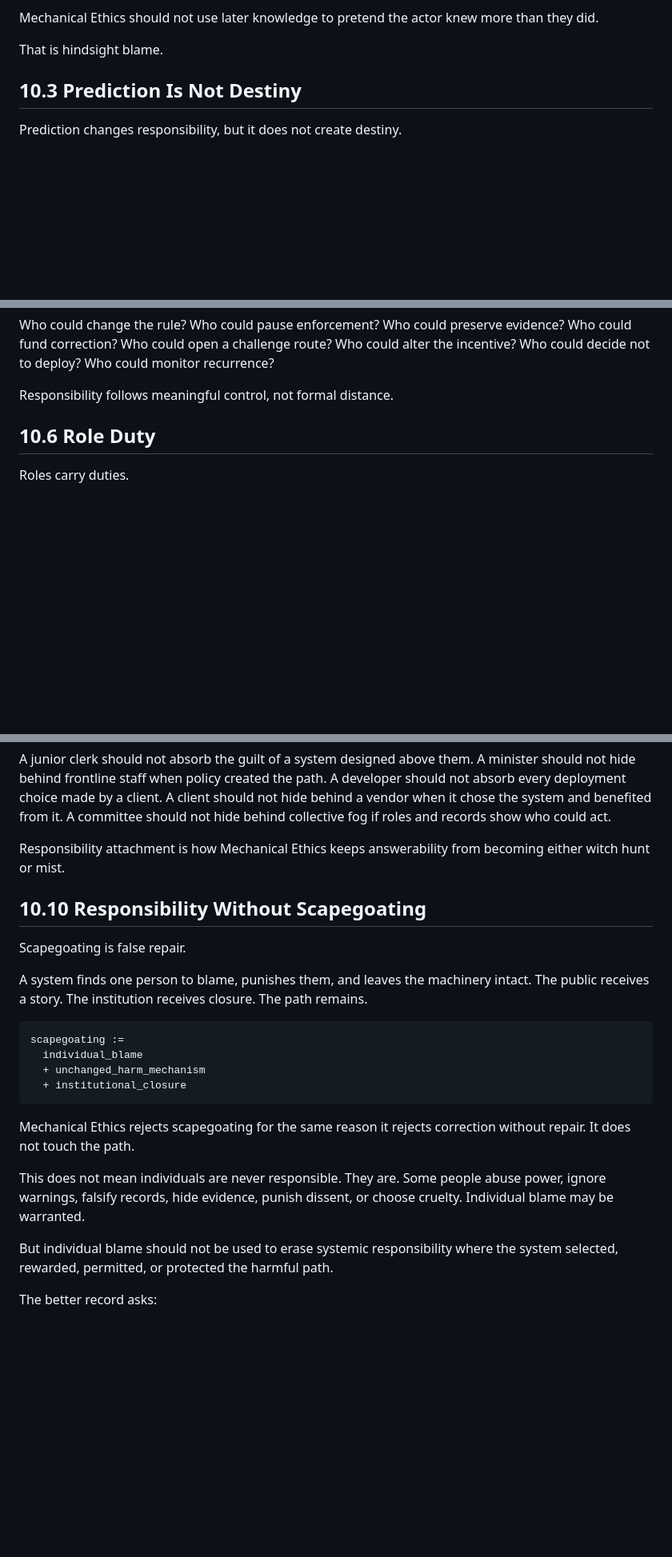
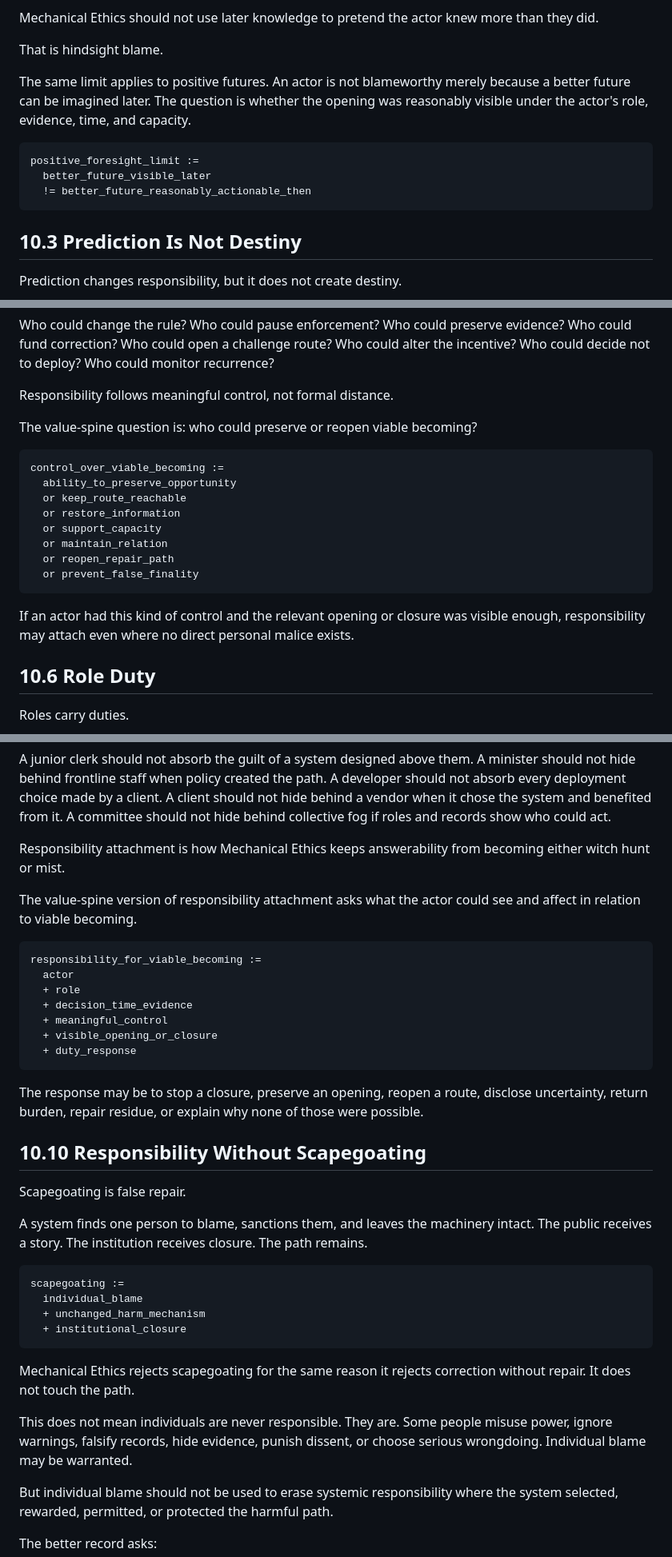
Before and after one commit to markgoodbody-bit/mechanical-ethics, a Markdown page: 01_BOOK_DRAFT/ME_BOOK_v0_1/PART_10_RESPONSIBILITY_AFTER_VISIBILITY.md, 3 parts joined by grey strips. Shown at 80% size. GitHub-like rendering; blank space fills up the shorter version.

````diff
--- a/01_BOOK_DRAFT/ME_BOOK_v0_1/PART_10_RESPONSIBILITY_AFTER_VISIBILITY.md
+++ b/01_BOOK_DRAFT/ME_BOOK_v0_1/PART_10_RESPONSIBILITY_AFTER_VISIBILITY.md
@@ -50,6 +79,14 @@ But foresight must remain tied to what could be known at the time.
 Mechanical Ethics should not use later knowledge to pretend the actor knew more than they did.
 
 That is hindsight blame.
+
+The same limit applies to positive futures. An actor is not blameworthy merely because a better future can be imagined later. The question is whether the opening was reasonably visible under the actor's role, evidence, time, and capacity.
+
+```trace
+positive_foresight_limit :=
+  better_future_visible_later
+  != better_future_reasonably_actionable_then
+```
 
 ## 10.3 Prediction Is Not Destiny
 
@@ -150,6 +212,21 @@ Mechanical Ethics asks where control actually sat.
 Who could change the rule? Who could pause enforcement? Who could preserve evidence? Who could fund correction? Who could open a challenge route? Who could alter the incentive? Who could decide not to deploy? Who could monitor recurrence?
 
 Responsibility follows meaningful control, not formal distance.
+
+The value-spine question is: who could preserve or reopen viable becoming?
+
+```trace
+control_over_viable_becoming :=
+  ability_to_preserve_opportunity
+  or keep_route_reachable
+  or restore_information
+  or support_capacity
+  or maintain_relation
+  or reopen_repair_path
+  or prevent_false_finality
+```
+
+If an actor had this kind of control and the relevant opening or closure was visible enough, responsibility may attach even where no direct personal malice exists.
 
 ## 10.6 Role Duty
 
@@ -274,11 +387,25 @@ A junior clerk should not absorb the guilt of a system designed above them. A mi
 
 Responsibility attachment is how Mechanical Ethics keeps answerability from becoming either witch hunt or mist.
 
+The value-spine version of responsibility attachment asks what the actor could see and affect in relation to viable becoming.
+
+```trace
+responsibility_for_viable_becoming :=
+  actor
+  + role
+  + decision_time_evidence
+  + meaningful_control
+  + visible_opening_or_closure
+  + duty_response
+```
+
+The response may be to stop a closure, preserve an opening, reopen a route, disclose uncertainty, return burden, repair residue, or explain why none of those were possible.
+
 ## 10.10 Responsibility Without Scapegoating
 
 Scapegoating is false repair.
 
-A system finds one person to blame, punishes them, and leaves the machinery intact. The public receives a story. The institution receives closure. The path remains.
+A system finds one person to blame, sanctions them, and leaves the machinery intact. The public receives a story. The institution receives closure. The path remains.
 
 ```trace
 scapegoating :=
@@ -289,7 +416,7 @@ scapegoating :=
 
 Mechanical Ethics rejects scapegoating for the same reason it rejects correction without repair. It does not touch the path.
 
-This does not mean individuals are never responsible. They are. Some people abuse power, ignore warnings, falsify records, hide evidence, punish dissent, or choose cruelty. Individual blame may be warranted.
+This does not mean individuals are never responsible. They are. Some people misuse power, ignore warnings, falsify records, hide evidence, punish dissent, or choose serious wrongdoing. Individual blame may be warranted.
 
 But individual blame should not be used to erase systemic responsibility where the system selected, rewarded, permitted, or protected the harmful path.
 
````
Also changed, not shown: other parts of 01_BOOK_DRAFT/ME_BOOK_v0_1/PART_10_RESPONSIBILITY_AFTER_VISIBILITY.md (+106 -4 lines).
